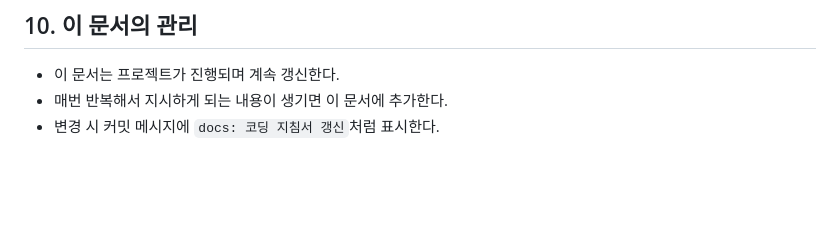
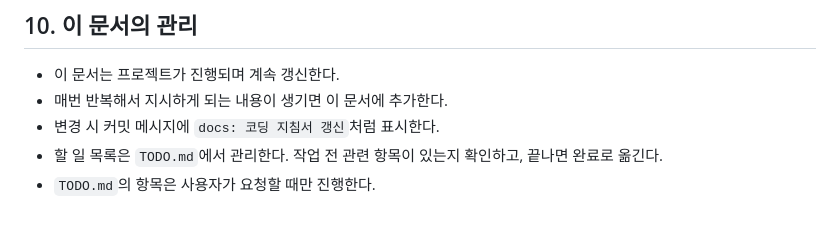
Before and after one commit to Hoyasiro/baseball_counter_stat_cal, a Markdown page: CLAUDE.md, the part around the change. Rendered like a GitHub page; blank space fills up the shorter version.

Commit message:
docs: 코딩 지침서 갱신 (TODO.md 관리 규칙 추가)
Co-Authored-By: Claude Opus 5.5 <noreply@anthropic.com>
Claude-Session: https://claude.ai/code/session_01EWKJfAha6pwPFpmUnfqK2T

```diff
--- a/CLAUDE.md
+++ b/CLAUDE.md
@@ -144,3 +144,5 @@
 - 이 문서는 프로젝트가 진행되며 계속 갱신한다.
 - 매번 반복해서 지시하게 되는 내용이 생기면 이 문서에 추가한다.
 - 변경 시 커밋 메시지에 `docs: 코딩 지침서 갱신`처럼 표시한다.
+- 할 일 목록은 `TODO.md`에서 관리한다. 작업 전 관련 항목이 있는지 확인하고, 끝나면 완료로 옮긴다.
+- `TODO.md`의 항목은 사용자가 요청할 때만 진행한다.
```
